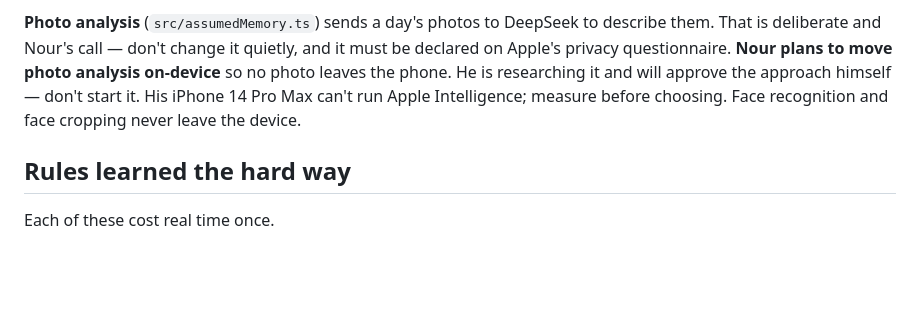
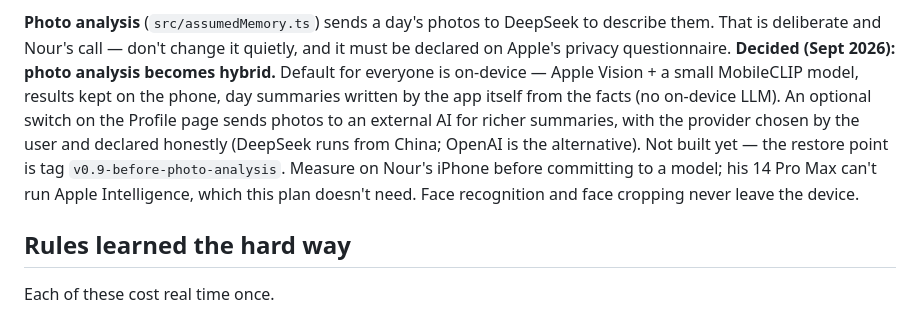
Before and after one commit to NourMohsen1/Recall-App---2026, a Markdown page: CLAUDE.md, the part around the change. GitHub-like rendering; blank space fills up the shorter version.

Commit message:
Record the hybrid photo-analysis decision in CLAUDE.md
Co-Authored-By: Claude Opus 5.5 <noreply@anthropic.com>

```diff
--- a/CLAUDE.md
+++ b/CLAUDE.md
@@ -128,9 +128,15 @@ needs a native rebuild.
 **Photo analysis** (`src/assumedMemory.ts`) sends a day's photos to DeepSeek to
 describe them. That is deliberate and Nour's call — don't change it quietly,
 and it must be declared on Apple's privacy questionnaire.
-**Nour plans to move photo analysis on-device** so no photo leaves the phone.
-He is researching it and will approve the approach himself — don't start it.
-His iPhone 14 Pro Max can't run Apple Intelligence; measure before choosing. Face recognition and
+**Decided (Sept 2026): photo analysis becomes hybrid.** Default for everyone
+is on-device — Apple Vision + a small MobileCLIP model, results kept on the
+phone, day summaries written by the app itself from the facts (no on-device
+LLM). An optional switch on the Profile page sends photos to an external AI
+for richer summaries, with the provider chosen by the user and declared
+honestly (DeepSeek runs from China; OpenAI is the alternative). Not built
+yet — the restore point is tag `v0.9-before-photo-analysis`. Measure on
+Nour's iPhone before committing to a model; his 14 Pro Max can't run Apple
+Intelligence, which this plan doesn't need. Face recognition and
 face cropping never leave the device.
 
 ## Rules learned the hard way
```
